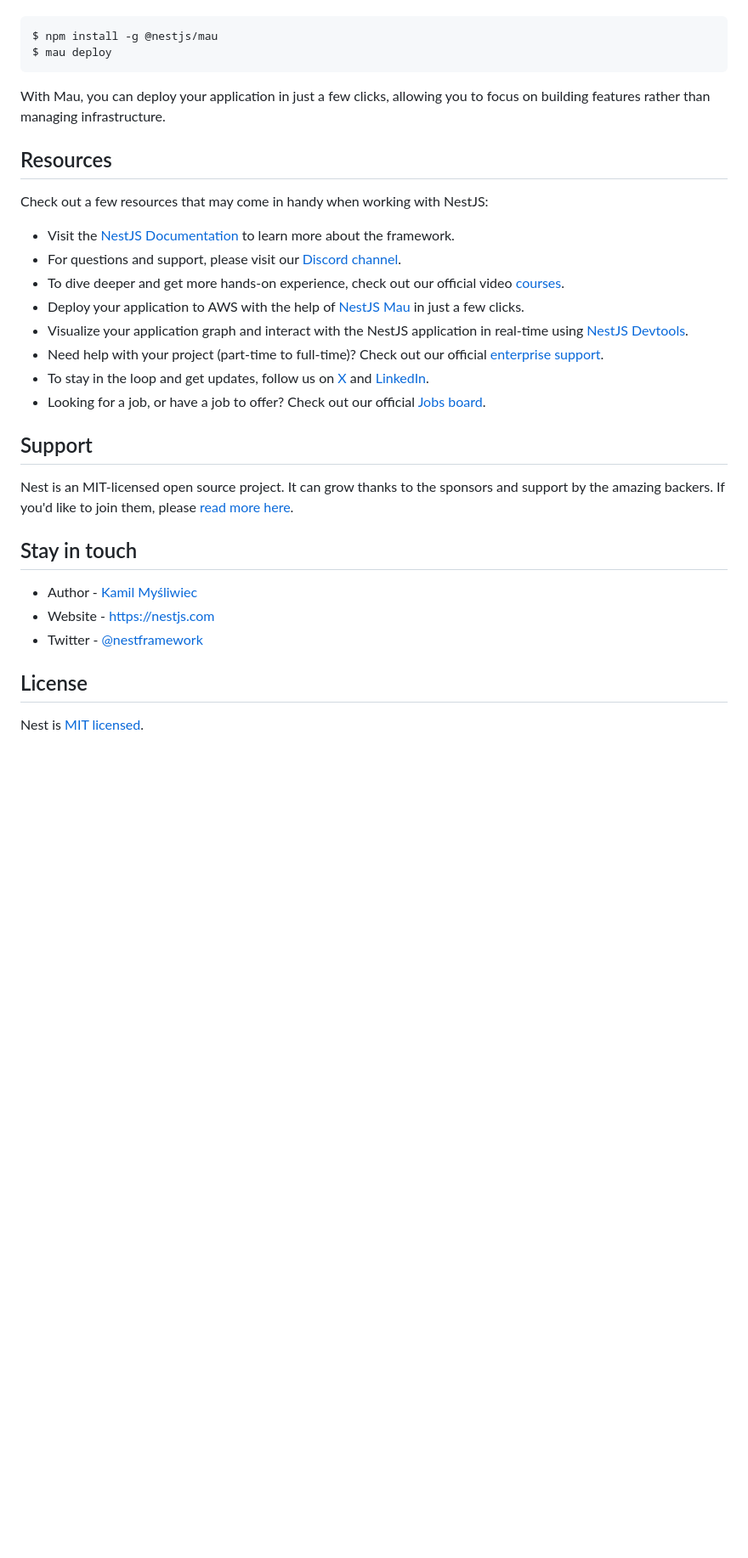
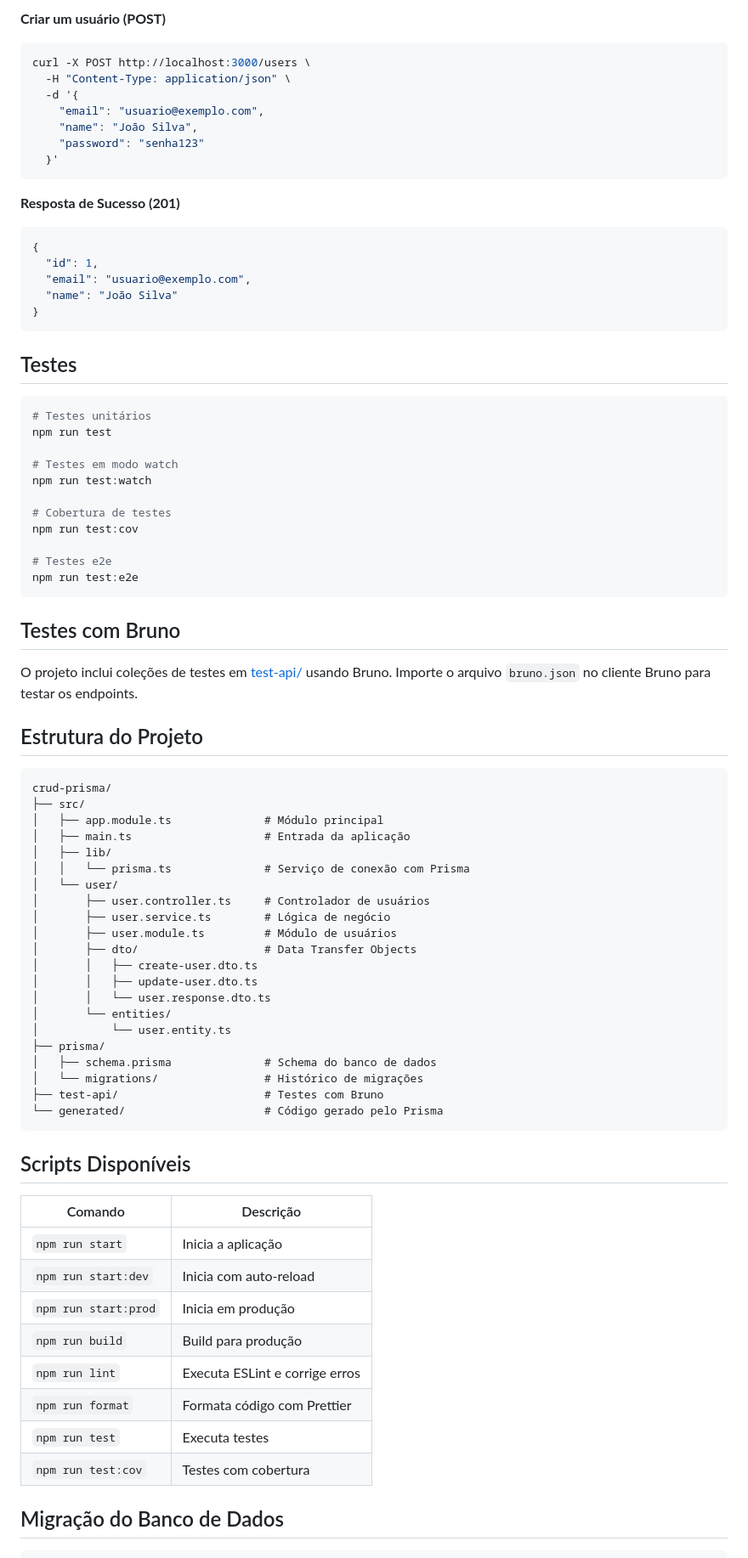
Before and after one commit to joaovcara/crud-prisma, a Markdown page: README.md, the part around one of its changes. Shown at 85% size. Drawn GitHub-style; blank space fills up the shorter version.

Commit message:
Atualização README

````diff
--- a/README.md
+++ b/README.md
@@ -65,34 +92,83 @@ If you are looking for a cloud-based platform to deploy your NestJS application,
+**Criar um usuário (POST)**
 
 ```bash
-$ npm install -g @nestjs/mau
-$ mau deploy
+curl -X POST http://localhost:3000/users \
+  -H "Content-Type: application/json" \
+  -d '{
+    "email": "usuario@exemplo.com",
+    "name": "João Silva",
+    "password": "senha123"
+  }'
 ```
 
-With Mau, you can deploy your application in just a few clicks, allowing you to focus on building features rather than managing infrastructure.
+**Resposta de Sucesso (201)**
 
-## Resources
+```json
+{
+  "id": 1,
+  "email": "usuario@exemplo.com",
+  "name": "João Silva"
+}
+```
 
-Check out a few resources that may come in handy when working with NestJS:
+## Testes
 
-- Visit the [NestJS Documentation](https://docs.nestjs.com) to learn more about the framework.
-- For questions and support, please visit our [Discord channel](https://discord.gg/G7Qnnhy).
-- To dive deeper and get more hands-on experience, check out our official video [courses](https://courses.nestjs.com/).
-- Deploy your application to AWS with the help of [NestJS Mau](https://mau.nestjs.com) in just a few clicks.
-- Visualize your application graph and interact with the NestJS application in real-time using [NestJS Devtools](https://devtools.nestjs.com).
-- Need help with your project (part-time to full-time)? Check out our official [enterprise support](https://enterprise.nestjs.com).
-- To stay in the loop and get updates, follow us on [X](https://x.com/nestframework) and [LinkedIn](https://linkedin.com/company/nestjs).
-- Looking for a job, or have a job to offer? Check out our official [Jobs board](https://jobs.nestjs.com).
+```bash
+# Testes unitários
+npm run test
 
-## Support
+# Testes em modo watch
+npm run test:watch
 
-Nest is an MIT-licensed open source project. It can grow thanks to the sponsors and support by the amazing backers. If you'd like to join them, please [read more here](https://docs.nestjs.com/support).
+# Cobertura de testes
+npm run test:cov
 
-## Stay in touch
+# Testes e2e
+npm run test:e2e
+```
 
-- Author - [Kamil Myśliwiec](https://twitter.com/kammysliwiec)
-- Website - [https://nestjs.com](https://nestjs.com/)
-- Twitter - [@nestframework](https://twitter.com/nestframework)
+## Testes com Bruno
 
-## License
+O projeto inclui coleções de testes em [test-api/](test-api/) usando Bruno. Importe o arquivo `bruno.json` no cliente Bruno para testar os endpoints.
 
-Nest is [MIT licensed](https://github.com/nestjs/nest/blob/master/LICENSE).
+## Estrutura do Projeto
+
+```
+crud-prisma/
+├── src/
+│   ├── app.module.ts              # Módulo principal
+│   ├── main.ts                    # Entrada da aplicação
+│   ├── lib/
+│   │   └── prisma.ts              # Serviço de conexão com Prisma
+│   └── user/
+│       ├── user.controller.ts     # Controlador de usuários
+│       ├── user.service.ts        # Lógica de negócio
+│       ├── user.module.ts         # Módulo de usuários
+│       ├── dto/                   # Data Transfer Objects
+│       │   ├── create-user.dto.ts
+│       │   ├── update-user.dto.ts
+│       │   └── user.response.dto.ts
+│       └── entities/
+│           └── user.entity.ts
+├── prisma/
+│   ├── schema.prisma              # Schema do banco de dados
+│   └── migrations/                # Histórico de migrações
+├── test-api/                      # Testes com Bruno
+└── generated/                     # Código gerado pelo Prisma
+```
+
+## Scripts Disponíveis
+
+| Comando | Descrição |
+|---------|-----------|
+| `npm run start` | Inicia a aplicação |
+| `npm run start:dev` | Inicia com auto-reload |
+| `npm run start:prod` | Inicia em produção |
+| `npm run build` | Build para produção |
+| `npm run lint` | Executa ESLint e corrige erros |
+| `npm run format` | Formata código com Prettier |
+| `npm run test` | Executa testes |
+| `npm run test:cov` | Testes com cobertura |
+
+## Migração do Banco de Dados
+
````
Also changed, not shown: other parts of README.md (+110 -39 lines).
